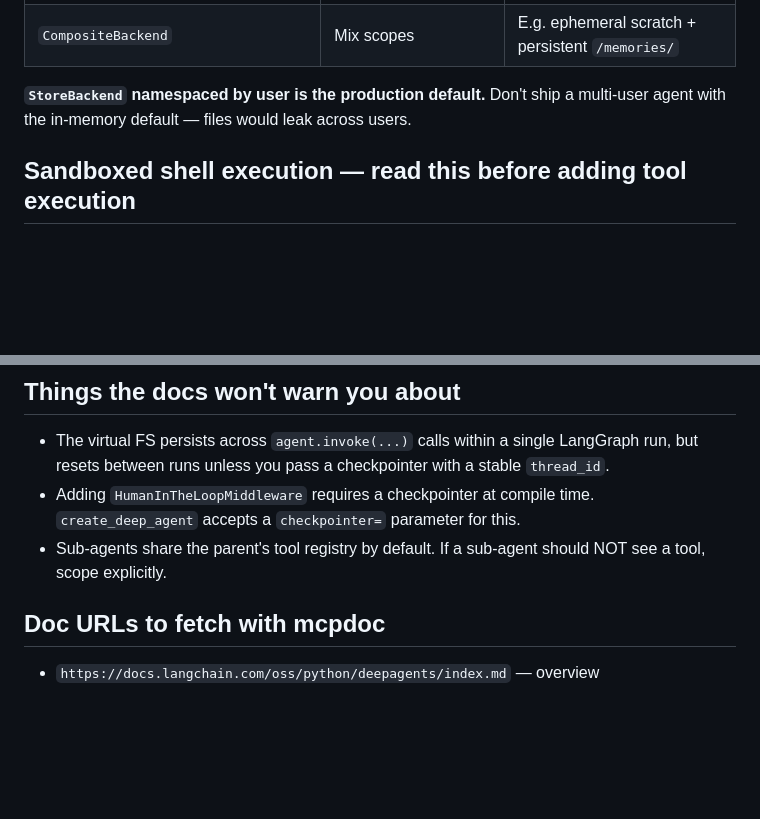
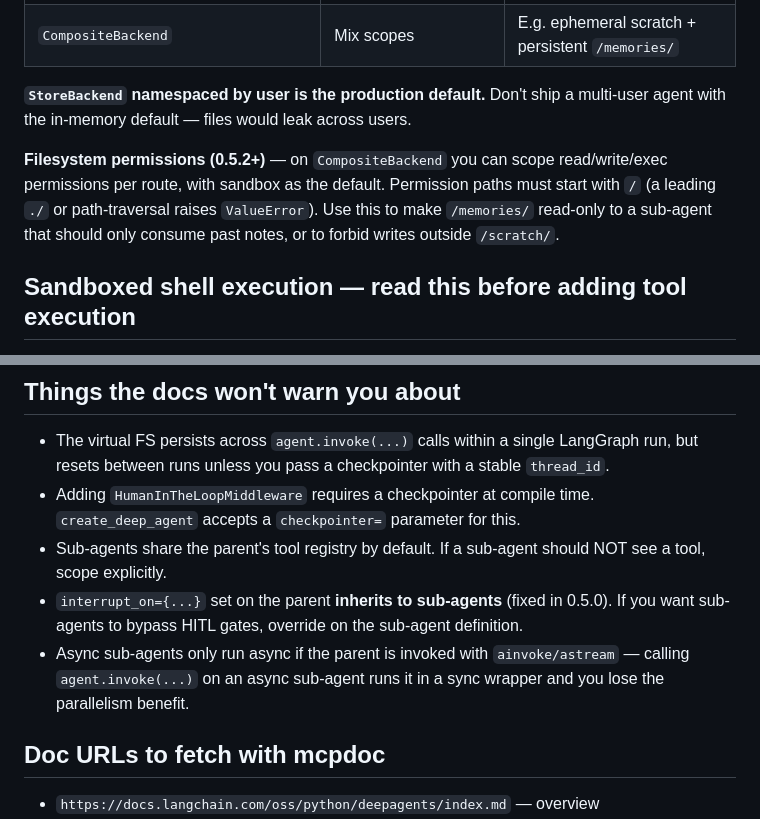
Before and after one commit to cwijayasundara/agent_cli_langchain, a Markdown page: skills/langchain-agents-deepagents-code/SKILL.md, 2 parts joined by grey strips. Drawn GitHub-style; blank space fills up the shorter version.

```diff
--- a/skills/langchain-agents-deepagents-code/SKILL.md
+++ b/skills/langchain-agents-deepagents-code/SKILL.md
@@ -26,6 +34,8 @@ The default `FilesystemMiddleware` uses an **in-memory virtual FS** that resets
 
 **`StoreBackend` namespaced by user is the production default.** Don't ship a multi-user agent with the in-memory default — files would leak across users.
 
+**Filesystem permissions (0.5.2+)** — on `CompositeBackend` you can scope read/write/exec permissions per route, with sandbox as the default. Permission paths must start with `/` (a leading `./` or path-traversal raises `ValueError`). Use this to make `/memories/` read-only to a sub-agent that should only consume past notes, or to forbid writes outside `/scratch/`.
+
 ## Sandboxed shell execution — read this before adding tool execution
 
 For tools that run real shell commands, use `ShellToolMiddleware` with a sandboxed execution policy (Daytona is the primary supported sandbox). Two lifecycle patterns:
@@ -78,6 +114,8 @@ agent = create_deep_agent(
 - The virtual FS persists across `agent.invoke(...)` calls within a single LangGraph run, but resets between runs unless you pass a checkpointer with a stable `thread_id`.
 - Adding `HumanInTheLoopMiddleware` requires a checkpointer at compile time. `create_deep_agent` accepts a `checkpointer=` parameter for this.
 - Sub-agents share the parent's tool registry by default. If a sub-agent should NOT see a tool, scope explicitly.
+- `interrupt_on={...}` set on the parent **inherits to sub-agents** (fixed in 0.5.0). If you want sub-agents to bypass HITL gates, override on the sub-agent definition.
+- Async sub-agents only run async if the parent is invoked with `ainvoke/astream` — calling `agent.invoke(...)` on an async sub-agent runs it in a sync wrapper and you lose the parallelism benefit.
 
 ## Doc URLs to fetch with mcpdoc
 
```
Also changed, not shown: other parts of skills/langchain-agents-deepagents-code/SKILL.md (+36 -2 lines), skills/langchain-agents-scaffold/SKILL.md (+10 -4 lines), skills/langchain-agents-workflow/SKILL.md (+10 -0 lines).
